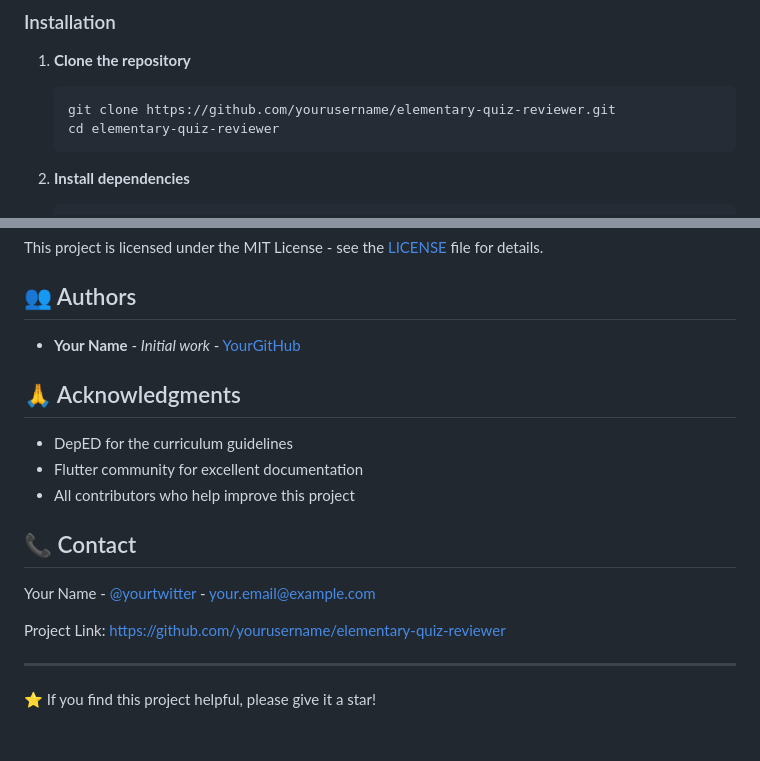
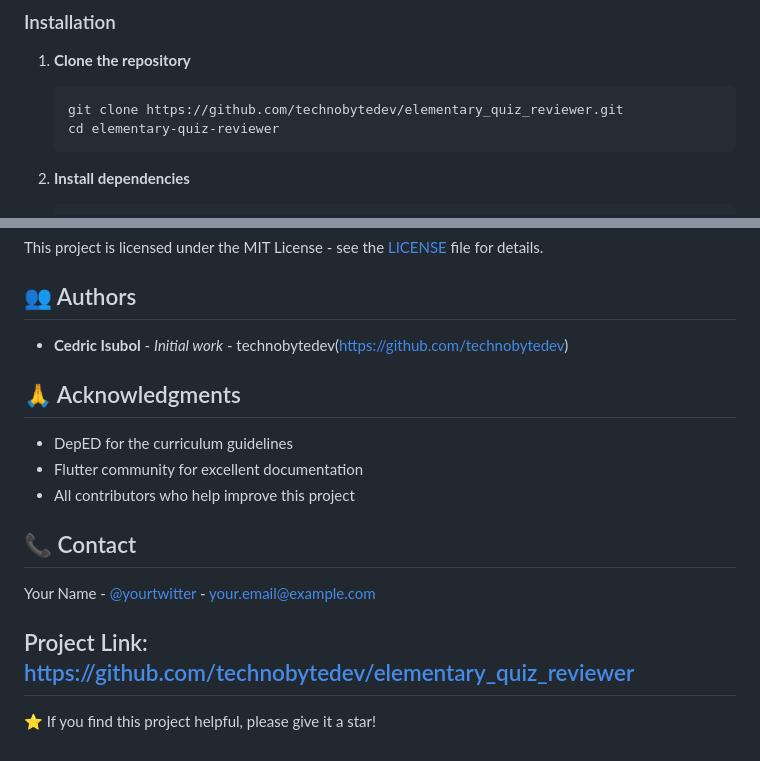
Before and after one commit to technobytedev/elementary_quiz_reviewer, a Markdown page: README.md, 2 parts joined by grey strips. Rendered like a GitHub page.

Commit message:
edit: readme

````diff
--- a/README.md
+++ b/README.md
@@ -73,7 +73,7 @@ lib/
 
 1. **Clone the repository**
    ```bash
-   git clone https://github.com/yourusername/elementary-quiz-reviewer.git
+   git clone https://github.com/technobytedev/elementary_quiz_reviewer.git
    cd elementary-quiz-reviewer
    ```
 
@@ -154,7 +154,7 @@ This project is licensed under the MIT License - see the [LICENSE](LICENSE) file
 
 ## 👥 Authors
 
-- **Your Name** - *Initial work* - [YourGitHub](https://github.com/yourusername)
+- **Cedric Isubol** - *Initial work* - technobytedev(https://github.com/technobytedev)
 
 ## 🙏 Acknowledgments
 
@@ -166,8 +166,7 @@ This project is licensed under the MIT License - see the [LICENSE](LICENSE) file
 
 Your Name - [@yourtwitter](https://twitter.com/yourtwitter) - your.email@example.com
 
-Project Link: [https://github.com/yourusername/elementary-quiz-reviewer](https://github.com/yourusername/elementary-quiz-reviewer)
-
+Project Link: [https://github.com/technobytedev/elementary_quiz_reviewer](https://github.com/technobytedev/elementary_quiz_reviewer)
 ---
 
 ⭐ If you find this project helpful, please give it a star!
````
